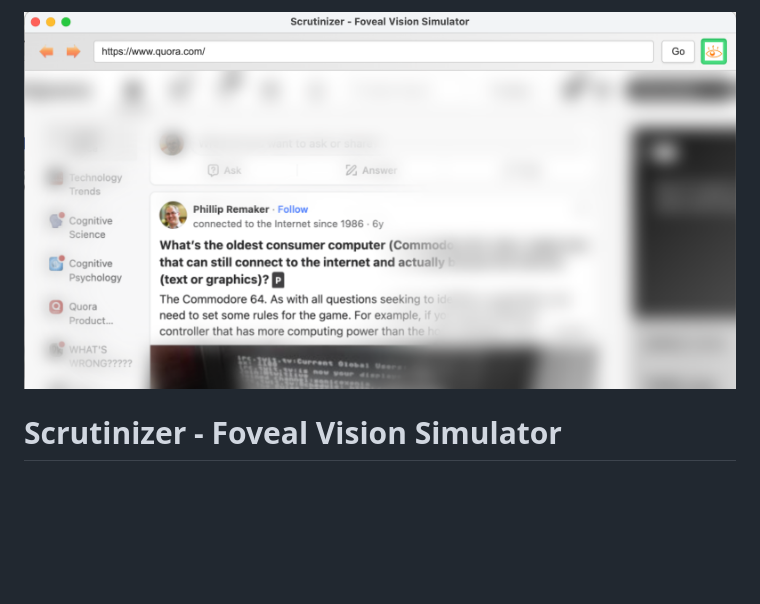
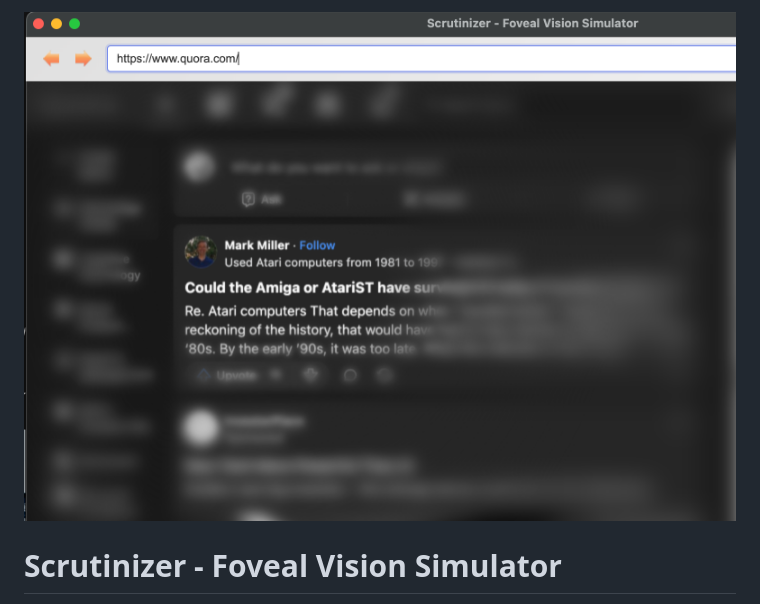
Before and after one commit to andyed/scrutinizer2025, a Markdown page: README.md, the part around the change. GitHub-like rendering; pictures changed too: screenshots/beta_browser.png (added); blank space fills up the shorter version.

```diff
--- a/README.md
+++ b/README.md
@@ -1,4 +1,4 @@
-![Alpha Browser Screenshot](screenshots/alpha_browser.png)
+![Beta Browser Screenshot](screenshots/beta_browser.png)
 
 # Scrutinizer - Foveal Vision Simulator
 
```
Also changed, not shown: 3 other files.
